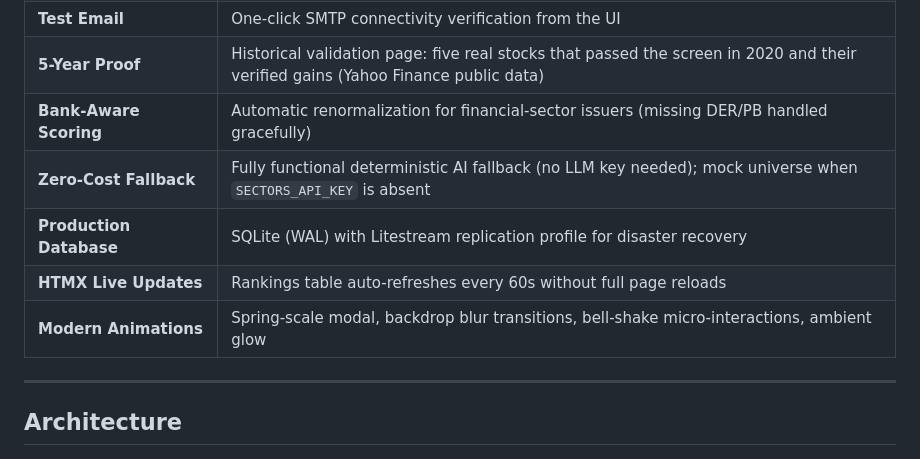
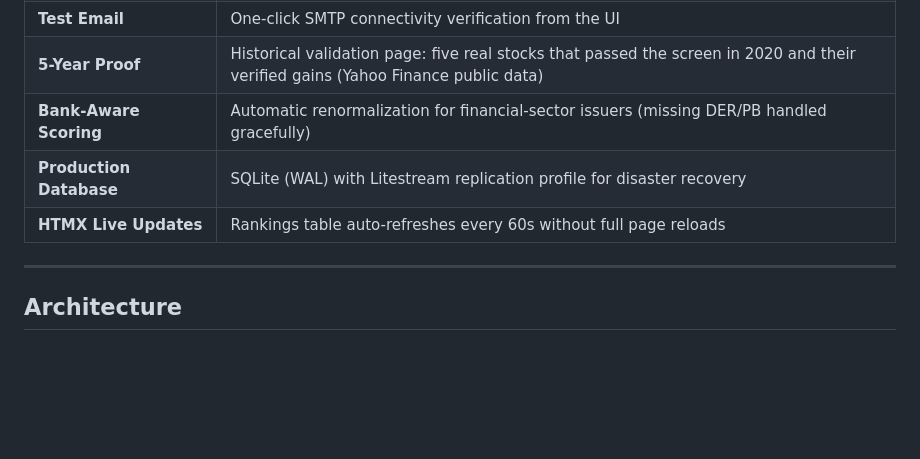
Before and after one commit to bastardchild/gem-hunter, a Markdown page: README.md, the part around the change. Drawn GitHub-style; blank space fills up the shorter version.

Commit message:
ada yg salah readme nyan

```diff
--- a/README.md
+++ b/README.md
@@ -62,10 +62,8 @@ Instead of relying on opinions, the platform:
 | **Test Email** | One-click SMTP connectivity verification from the UI |
 | **5-Year Proof** | Historical validation page: five real stocks that passed the screen in 2020 and their verified gains (Yahoo Finance public data) |
 | **Bank-Aware Scoring** | Automatic renormalization for financial-sector issuers (missing DER/PB handled gracefully) |
-| **Zero-Cost Fallback** | Fully functional deterministic AI fallback (no LLM key needed); mock universe when `SECTORS_API_KEY` is absent |
 | **Production Database** | SQLite (WAL) with Litestream replication profile for disaster recovery |
 | **HTMX Live Updates** | Rankings table auto-refreshes every 60s without full page reloads |
-| **Modern Animations** | Spring-scale modal, backdrop blur transitions, bell-shake micro-interactions, ambient glow |
 
 ---
 
```
